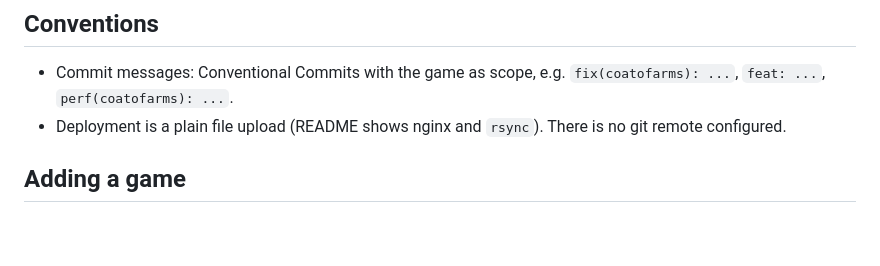
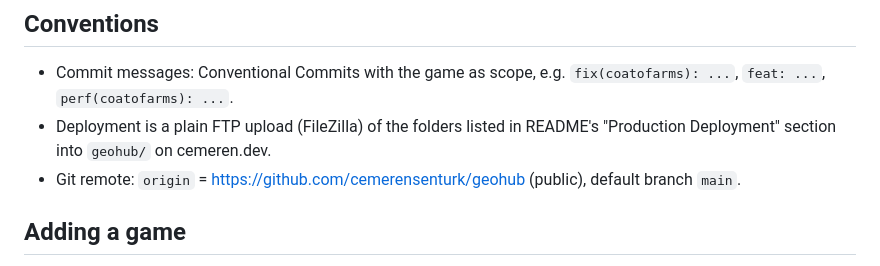
Before and after one commit to cemerensenturk/geohub, a Markdown page: CLAUDE.md, the part around the change. GitHub-like rendering; blank space fills up the shorter version.

Commit message:
docs(claude): note GitHub remote and FTP deployment
Co-Authored-By: Claude Opus 5.5 <noreply@anthropic.com>

```diff
--- a/CLAUDE.md
+++ b/CLAUDE.md
@@ -53,7 +53,8 @@ node -e "const fs=require('fs');fs.writeFileSync('data/countries.js','window.GEO
 ## Conventions
 
 - Commit messages: Conventional Commits with the game as scope, e.g. `fix(coatofarms): ...`, `feat: ...`, `perf(coatofarms): ...`.
-- Deployment is a plain file upload (README shows nginx and `rsync`). There is no git remote configured.
+- Deployment is a plain FTP upload (FileZilla) of the folders listed in README's "Production Deployment" section into `geohub/` on cemeren.dev.
+- Git remote: `origin` = https://github.com/cemerensenturk/geohub (public), default branch `main`.
 
 ## Adding a game
 
```
